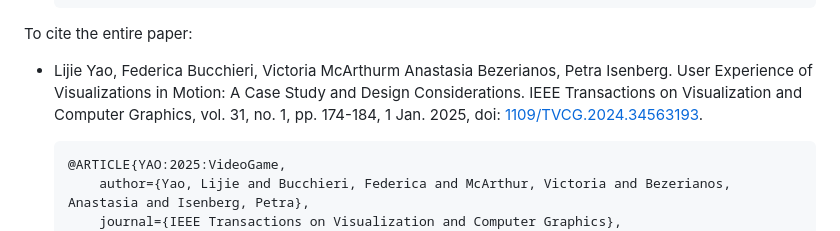
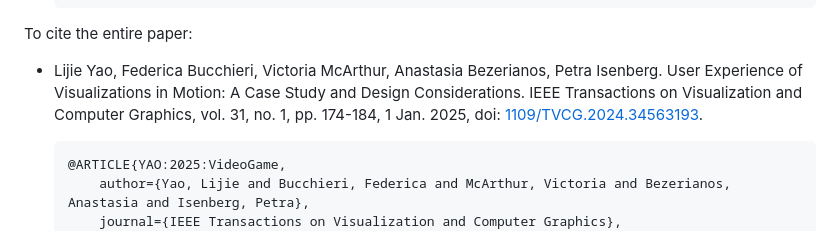
Before and after one commit to lyao0219/RobotLife, a Markdown page: README.md, the part around the change. Drawn GitHub-style.

````diff
--- a/README.md
+++ b/README.md
@@ -20,7 +20,7 @@ If you use *RobotLife* and our results on **Visualization in motion** in new pro
 
 To cite the entire paper:
 
-* Lijie Yao, Federica Bucchieri, Victoria McArthurm Anastasia Bezerianos, Petra Isenberg. User Experience of Visualizations in Motion: A Case Study and Design Considerations. IEEE Transactions on Visualization and Computer Graphics, vol. 31, no. 1, pp. 174-184, 1 Jan. 2025, doi: [1109/TVCG.2024.34563193](https://doi.org/1109/TVCG.2024.3456319).
+* Lijie Yao, Federica Bucchieri, Victoria McArthur, Anastasia Bezerianos, Petra Isenberg. User Experience of Visualizations in Motion: A Case Study and Design Considerations. IEEE Transactions on Visualization and Computer Graphics, vol. 31, no. 1, pp. 174-184, 1 Jan. 2025, doi: [1109/TVCG.2024.34563193](https://doi.org/1109/TVCG.2024.3456319).
 
     ```
     @ARTICLE{YAO:2025:VideoGame,
````
